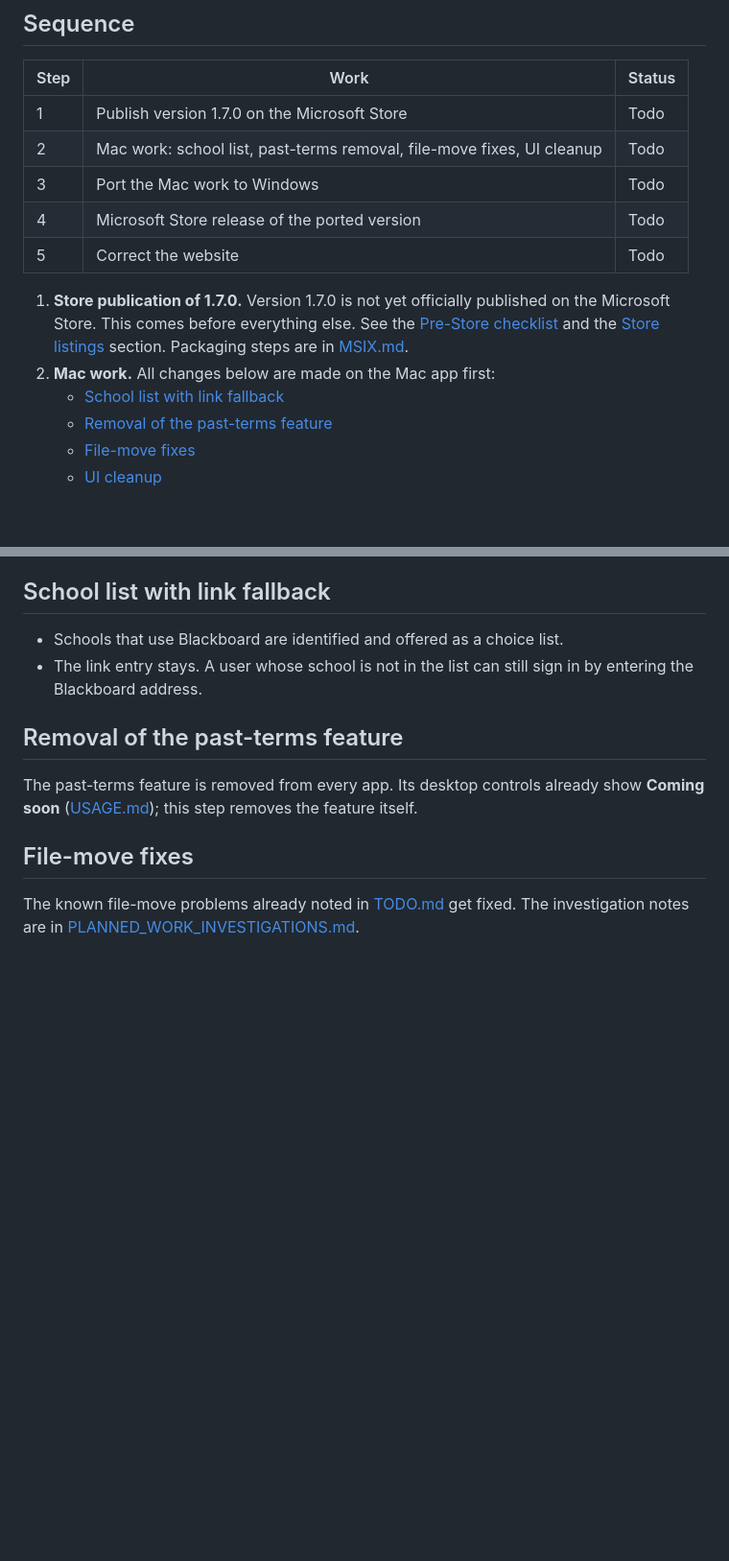
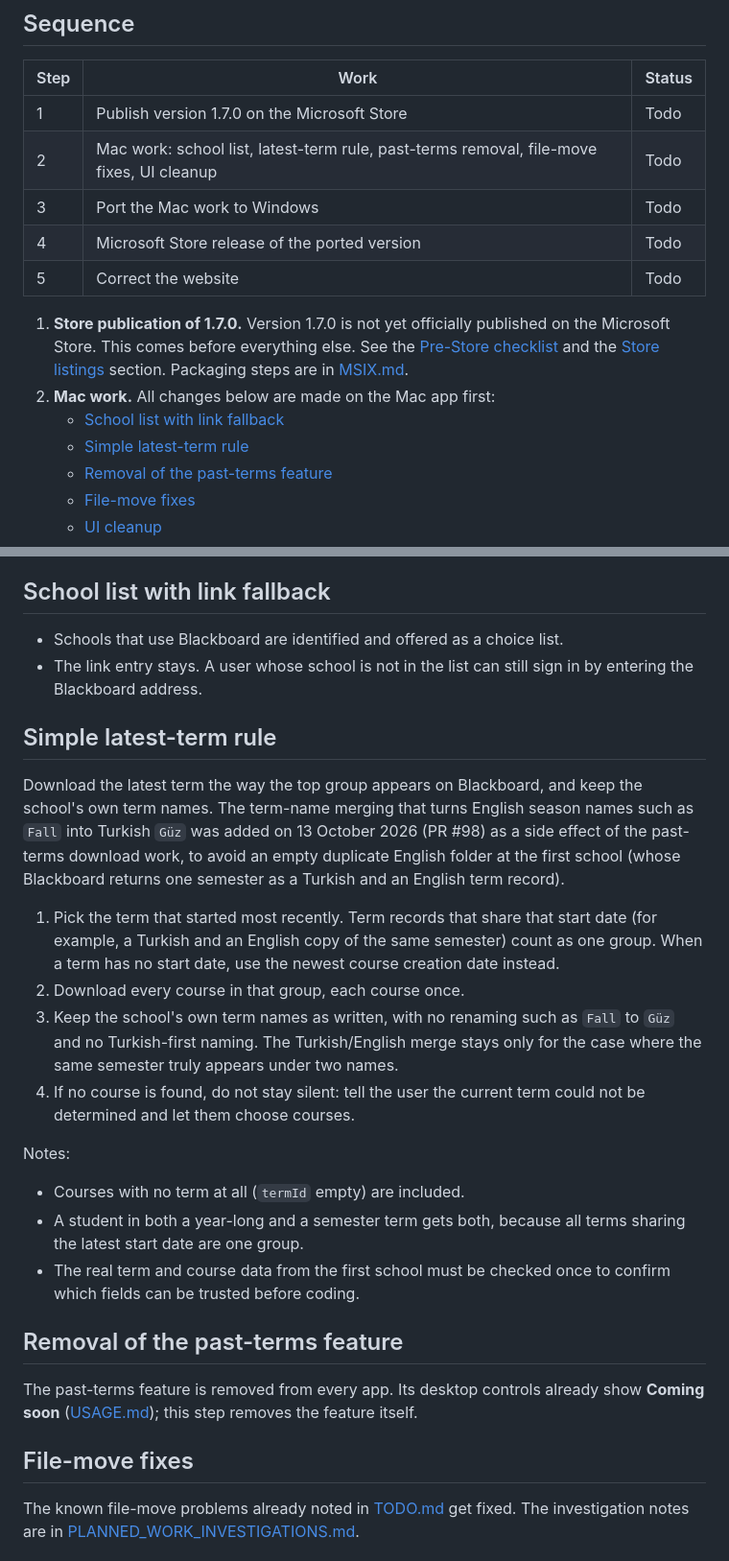
Before and after one commit to UmutYLCN/blackboard-sync, a Markdown page: docs/ROADMAP.md, 2 parts joined by grey strips. Shown at 96% size. GitHub-like rendering; blank space fills up the shorter version.

Commit message:
docs: add simple latest-term rule to roadmap

```diff
--- a/docs/ROADMAP.md
+++ b/docs/ROADMAP.md
@@ -11,7 +11,7 @@ Status key: `Todo` · `In progress` · `Done` · `Blocked`
 | Step | Work | Status |
 |------|------|--------|
 | 1 | Publish version 1.7.0 on the Microsoft Store | Todo |
-| 2 | Mac work: school list, past-terms removal, file-move fixes, UI cleanup | Todo |
+| 2 | Mac work: school list, latest-term rule, past-terms removal, file-move fixes, UI cleanup | Todo |
 | 3 | Port the Mac work to Windows | Todo |
 | 4 | Microsoft Store release of the ported version | Todo |
 | 5 | Correct the website | Todo |
@@ -19,6 +19,7 @@ Status key: `Todo` · `In progress` · `Done` · `Blocked`
 1. **Store publication of 1.7.0.** Version 1.7.0 is not yet officially published on the Microsoft Store. This comes before everything else. See the [Pre-Store checklist](#pre-store-checklist) and the [Store listings](#microsoft-store-listings) section. Packaging steps are in [MSIX.md](MSIX.md).
 2. **Mac work.** All changes below are made on the Mac app first:
    - [School list with link fallback](#school-list-with-link-fallback)
+   - [Simple latest-term rule](#simple-latest-term-rule)
    - [Removal of the past-terms feature](#removal-of-the-past-terms-feature)
    - [File-move fixes](#file-move-fixes)
    - [UI cleanup](#ui-cleanup)
@@ -39,6 +40,21 @@ Apart from NotebookLM, no more big features are planned. From now on, only small
 
 - Schools that use Blackboard are identified and offered as a choice list.
 - The link entry stays. A user whose school is not in the list can still sign in by entering the Blackboard address.
+
+## Simple latest-term rule
+
+Download the latest term the way the top group appears on Blackboard, and keep the school's own term names. The term-name merging that turns English season names such as `Fall` into Turkish `Güz` was added on 13 October 2026 (PR #98) as a side effect of the past-terms download work, to avoid an empty duplicate English folder at the first school (whose Blackboard returns one semester as a Turkish and an English term record).
+
+1. Pick the term that started most recently. Term records that share that start date (for example, a Turkish and an English copy of the same semester) count as one group. When a term has no start date, use the newest course creation date instead.
+2. Download every course in that group, each course once.
+3. Keep the school's own term names as written, with no renaming such as `Fall` to `Güz` and no Turkish-first naming. The Turkish/English merge stays only for the case where the same semester truly appears under two names.
+4. If no course is found, do not stay silent: tell the user the current term could not be determined and let them choose courses.
+
+Notes:
+
+- Courses with no term at all (`termId` empty) are included.
+- A student in both a year-long and a semester term gets both, because all terms sharing the latest start date are one group.
+- The real term and course data from the first school must be checked once to confirm which fields can be trusted before coding.
 
 ## Removal of the past-terms feature
 
```
Also changed, not shown: other parts of docs/ROADMAP.md (+3 -0 lines).
